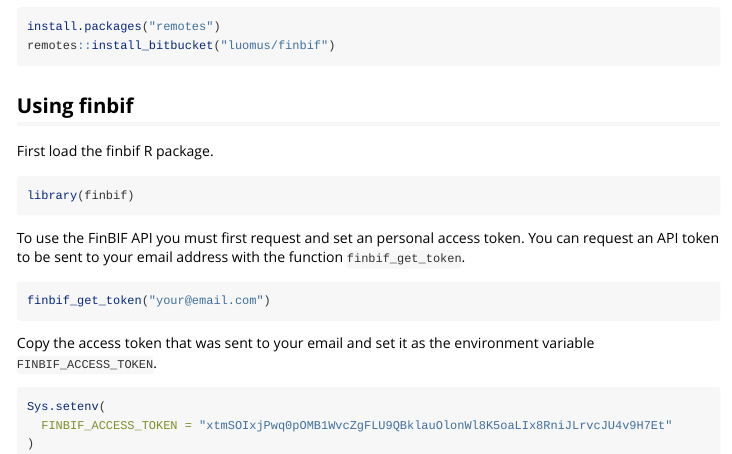
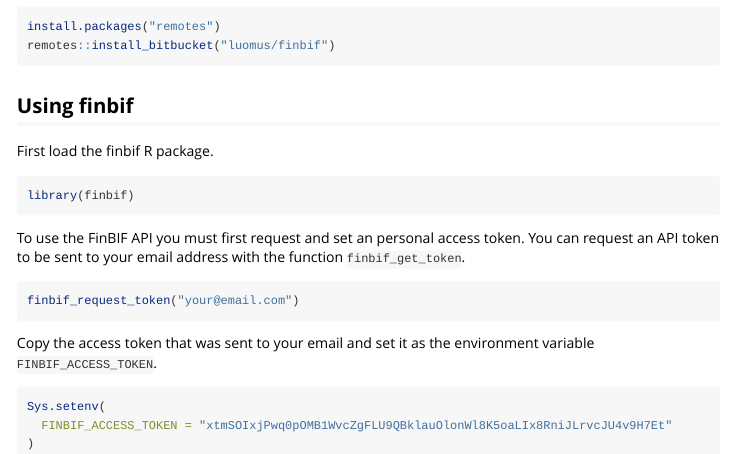
Before and after one commit to luomus/finbif, an R Markdown document (vignettes/finbif-intro.Rmd): the page in a window 1100 px wide, from 240 px down. Rendered offline with R 4.5, knitr and Pandoc, with nearby package versions.

Commit message:
Change finbif_get_token to finbif_request_token
Avoids confusion between actually getting something
and the request type GET, as this function actually uses POST.

````diff
--- a/R/finbif_get_token.R
+++ b/R/finbif_request_token.R
@@ -12,7 +12,7 @@
 #' @importFrom jsonlite fromJSON
 #' @export
 
-finbif_get_token <- function(email) {
+finbif_request_token <- function(email) {
   finbif_access_token <- finbif_token()
 
   if (!is.null(finbif_access_token)) {
--- a/vignettes/finbif-intro.Rmd
+++ b/vignettes/finbif-intro.Rmd
@@ -38,7 +38,7 @@
 You can request an API token to be sent to your email address with the function
 `finbif_get_token`.
 ```{r request-token, eval=FALSE}
-finbif_get_token("your@email.com")
+finbif_request_token("your@email.com")
 ```
 
 Copy the access token that was sent to your email and set it as the environment
````
Also changed, not shown: R/finbif_request_token.R (2 more changed lines), 3 other files.
